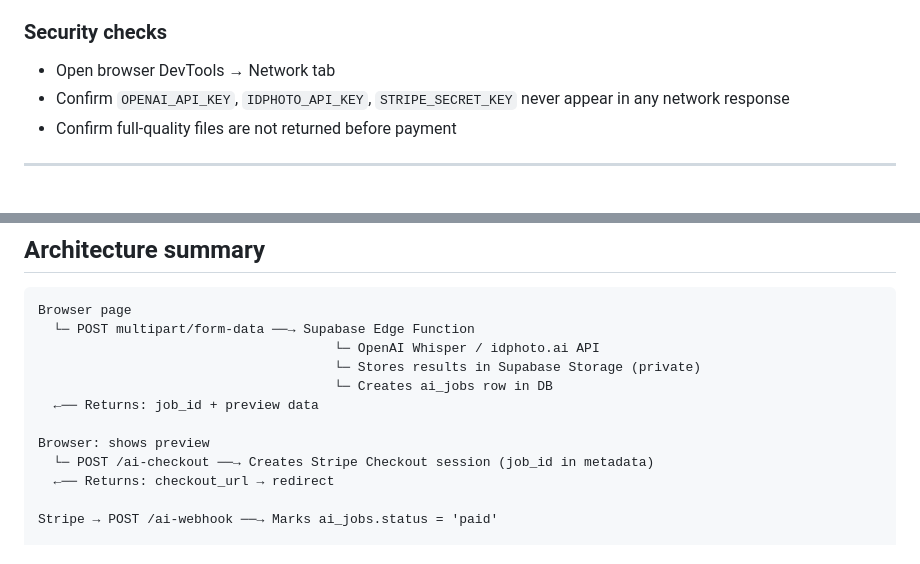
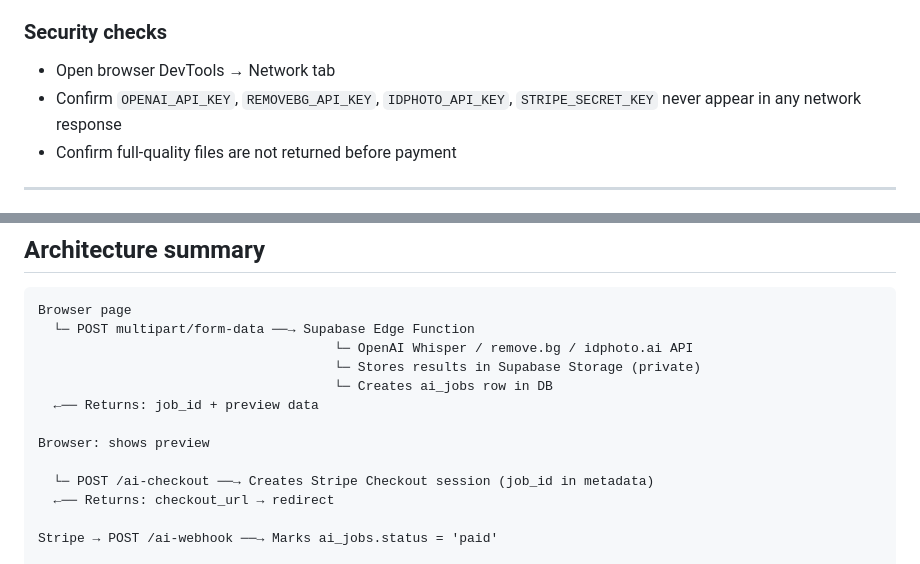
Before and after one commit to Casinnam/Everyting-Convert, a Markdown page: AI-TOOLS-SETUP.md, 2 parts joined by grey strips. Drawn GitHub-style.

````diff
--- a/AI-TOOLS-SETUP.md
+++ b/AI-TOOLS-SETUP.md
@@ -206,7 +219,7 @@ Edge Functions → Schedule, or use the Supabase Management API.
 
 ### Security checks
 - Open browser DevTools → Network tab
-- Confirm `OPENAI_API_KEY`, `IDPHOTO_API_KEY`, `STRIPE_SECRET_KEY` never appear
+- Confirm `OPENAI_API_KEY`, `REMOVEBG_API_KEY`, `IDPHOTO_API_KEY`, `STRIPE_SECRET_KEY` never appear
   in any network response
 - Confirm full-quality files are not returned before payment
 
@@ -230,12 +243,13 @@ Amounts are in cents (USD).
 ```
 Browser page
   └─ POST multipart/form-data ──→ Supabase Edge Function
-                                      └─ OpenAI Whisper / idphoto.ai API
+                                      └─ OpenAI Whisper / remove.bg / idphoto.ai API
                                       └─ Stores results in Supabase Storage (private)
                                       └─ Creates ai_jobs row in DB
   ←── Returns: job_id + preview data
 
 Browser: shows preview
+
   └─ POST /ai-checkout ──→ Creates Stripe Checkout session (job_id in metadata)
   ←── Returns: checkout_url → redirect
 
````
Also changed, not shown: other parts of AI-TOOLS-SETUP.md (+26 -13 lines).
